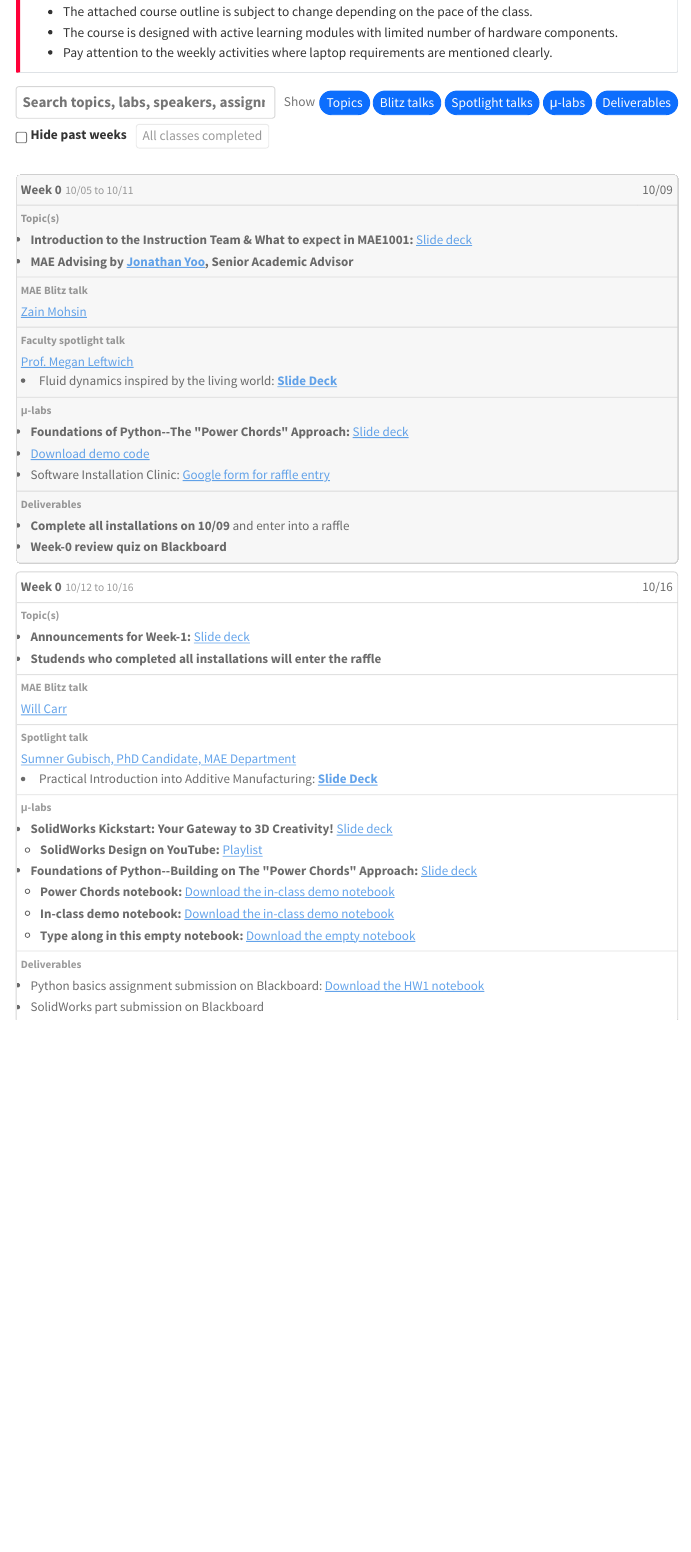
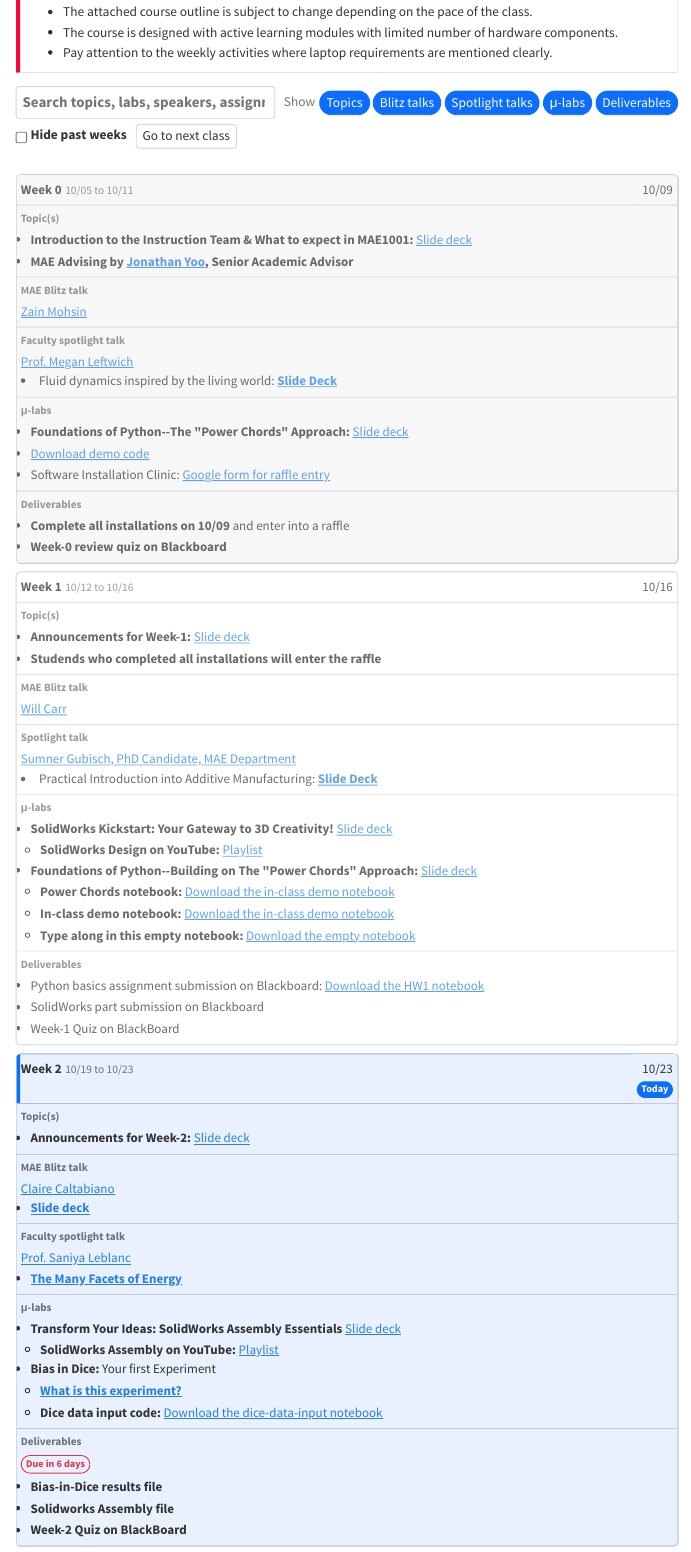
Before and after one commit to gwu-mae1001/fall2026, a Quarto document (agenda3.qmd): the page in a window 1100 px wide, from 380 px down. Rendered offline with R 4.5, knitr and Pandoc in place of Quarto, with nearby package versions; menus at the side of the page are left out.

Commit message:
Commit-2 10/23/2026

```diff
--- a/agenda3.qmd
+++ b/agenda3.qmd
@@ -234,7 +234,7 @@
 
 <!-- Week 1 -->
       <tr id="week-1" data-date="10/16" data-due="10/22">
-        <td class="col-week"><span class="wk-num">Week 0</span><span class="wk-range">10/12 to 10/16</span></td>
+        <td class="col-week"><span class="wk-num">Week 1</span><span class="wk-range">10/12 to 10/16</span></td>
         <td class="col-date">10/16</td>
         <td class="col-topic" data-label="Topic(s)">
           <ul>
@@ -281,6 +281,56 @@
             <li>Python basics assignment submission on Blackboard: <a href="/documents/python/week-1/HW1.ipynb" target="_blank" download="HW1.ipynb">Download the HW1 notebook</a>
             </li>
             <li>SolidWorks part submission on Blackboard</li>
+            <li>Week-1 Quiz on BlackBoard</li>
+          </ul>
+        </td>
+      </tr>
+
+<!-- Week 2 -->
+      <tr id="week-1" data-date="10/23" data-due="10/29">
+        <td class="col-week"><span class="wk-num">Week 2</span><span class="wk-range">10/19 to 10/23</span></td>
+        <td class="col-date">10/23</td>
+        <td class="col-topic" data-label="Topic(s)">
+          <ul>
+            <li><strong>Announcements for Week-2: </strong><a href="/documents/week1_intro/Week2_Announcements.pdf" target="_blank">Slide deck</a>
+            </li>
+          </ul>
+        </td>
+        <td class="col-blitz" data-label="MAE Blitz talk">
+          <a href="standup.html#claire-caltabiano" target="_blank">Claire Caltabiano</a>
+          <ul>
+            <li><a href="/documents/week2_intro/ClaireCaltabiano_MAE1001_Research.pdf" target="_blank"><strong>Slide deck</strong></a></li>
+          </ul>
+        </td>
+
+        <td class="col-spot" data-label="Faculty spotlight talk">
+          <a href="https://www.leblanclab.com/members.html" target="_blank">Prof. Saniya Leblanc</a>
+          <ul>
+            <li><a href="/documents/week2_intro/LeBlanc_MAE1001_2025.pdf" target="_blank"><strong>The Many Facets of Energy</strong></a></li>
+          </ul>
+        </td>
+
+<td class="col-lab" data-label="&mu;-labs">
+          <ul>
+            <li><strong>Transform Your Ideas: SolidWorks Assembly Essentials </strong><a href="/documents/SolidWorks/Solidworks_Session2.pdf" target="_blank">Slide deck</a></li>
+              <ul>
+                <li><strong>SolidWorks Assembly on YouTube: </strong><a href="https://youtu.be/t8CcIzjOJIw?si=h-KVoWzBSGUjxyiX" target="_blank">Playlist</a></li>
+              </ul>
+            <li><strong>Bias in Dice:</strong> Your first Experiment
+              <ul>
+                <li><a href="/documents/dice/BiasDice1_10232026_Final.pdf" target="_blank"><strong>What is this experiment?</strong></a></li>
+                <li><strong>Dice data input code: </strong><a href="/documents/python/week-2/BiasInDice_PythonProgram_2026.ipynb" target="_blank" download="BiasInDice_PythonProgram_2026.ipynb">Download the dice-data-input notebook</a>
+                <!-- <li><a href="/documents/week2_intro/GitHubRepo_to_OpeningAnacondaNotebook.pdf" target="_blank"><strong>Steps to run the Python code</strong></a></li>
+                <li><a href="https://github.com/gwu-mae1001/fall2025_codes.git" target="_blank"><strong>Click on GitHub repo to download codes</strong></a></li> -->
+              </ul>
+            </li>
+          </ul>
+        </td>
+        <td class="col-due" data-label="Deliverables">
+          <ul>
+            <li><strong>Bias-in-Dice results file</strong></li>
+            <li><strong>Solidworks Assembly file </strong></li>
+            <li><strong>Week-2 Quiz on BlackBoard</strong></li>
           </ul>
         </td>
       </tr>
--- a/standup.qmd
+++ b/standup.qmd
@@ -64,3 +64,4 @@
   </tr>
 </table>
 
+## Claire Caltabiano
```
Also changed, not shown: docs/search.json, documents/SolidWorks/Solidworks_Session2.pdf (added), documents/SolidWorks/Solidworks_Session2_10312025.pdf (deleted), documents/dice/BiasDice1_10232026_Final.pdf (added), documents/dice/BiasDice1_10252025.pdf (deleted), documents/week2_intro/ClaireCaltabiano_MAE1001_Research.pdf (added), documents/week2_intro/GitHubRepo_to_OpeningAnacondaNotebook.pdf (deleted), documents/week2_intro/Week2_Announcements.pdf, guest-speakers/ClaireCaltabiano_headshot.png (added), standup.qmd (18 more changed lines), 87 other files.
